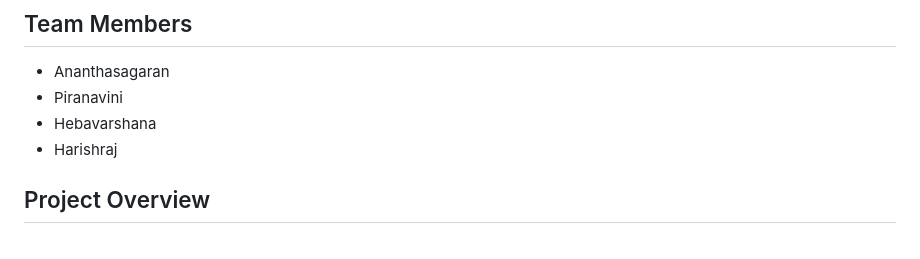
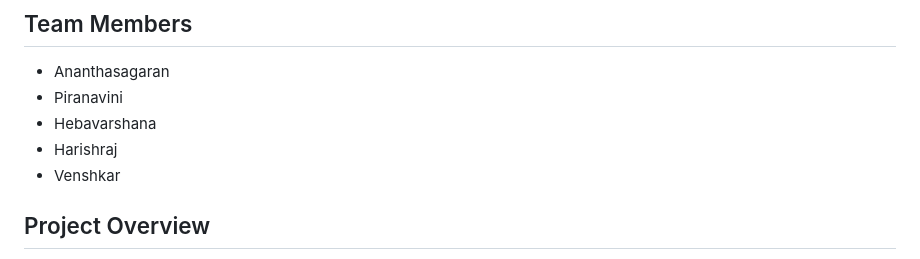
Before and after one commit to ananthu65/voice-authentication, a Markdown page: README.md, the part around the change. GitHub-like rendering.

```diff
--- a/README.md
+++ b/README.md
@@ -10,6 +10,7 @@ The project started as a legacy command-line voice authentication system and was
 - Piranavini
 - Hebavarshana
 - Harishraj
+- Venshkar
 
 ## Project Overview
 
```
